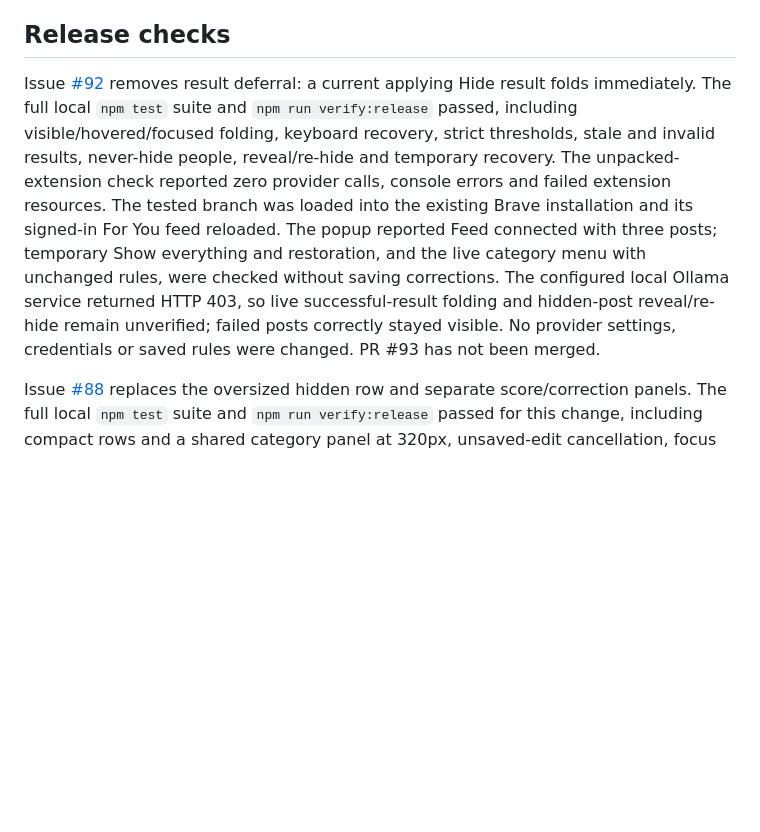
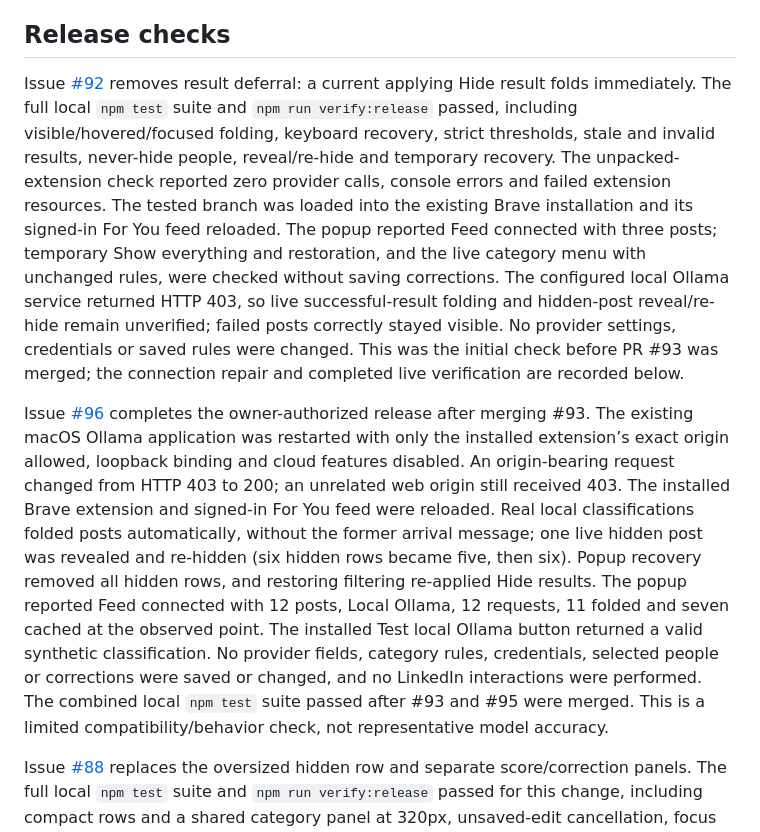
Before and after one commit to sighmoan1/linkedin-slop-filter, a Markdown page: docs/feed-experience.md, the part around the change. Drawn GitHub-style; blank space fills up the shorter version.

```diff
--- a/docs/feed-experience.md
+++ b/docs/feed-experience.md
@@ -10,7 +10,9 @@ Current results above a Hide category’s threshold fold immediately, including
 
 ## Release checks
 
-Issue [#92](https://github.com/sighmoan1/linkedin-slop-filter/issues/92) removes result deferral: a current applying Hide result folds immediately. The full local `npm test` suite and `npm run verify:release` passed, including visible/hovered/focused folding, keyboard recovery, strict thresholds, stale and invalid results, never-hide people, reveal/re-hide and temporary recovery. The unpacked-extension check reported zero provider calls, console errors and failed extension resources. The tested branch was loaded into the existing Brave installation and its signed-in For You feed reloaded. The popup reported Feed connected with three posts; temporary Show everything and restoration, and the live category menu with unchanged rules, were checked without saving corrections. The configured local Ollama service returned HTTP 403, so live successful-result folding and hidden-post reveal/re-hide remain unverified; failed posts correctly stayed visible. No provider settings, credentials or saved rules were changed. PR #93 has not been merged.
+Issue [#92](https://github.com/sighmoan1/linkedin-slop-filter/issues/92) removes result deferral: a current applying Hide result folds immediately. The full local `npm test` suite and `npm run verify:release` passed, including visible/hovered/focused folding, keyboard recovery, strict thresholds, stale and invalid results, never-hide people, reveal/re-hide and temporary recovery. The unpacked-extension check reported zero provider calls, console errors and failed extension resources. The tested branch was loaded into the existing Brave installation and its signed-in For You feed reloaded. The popup reported Feed connected with three posts; temporary Show everything and restoration, and the live category menu with unchanged rules, were checked without saving corrections. The configured local Ollama service returned HTTP 403, so live successful-result folding and hidden-post reveal/re-hide remain unverified; failed posts correctly stayed visible. No provider settings, credentials or saved rules were changed. This was the initial check before PR #93 was merged; the connection repair and completed live verification are recorded below.
+
+Issue [#96](https://github.com/sighmoan1/linkedin-slop-filter/issues/96) completes the owner-authorized release after merging #93. The existing macOS Ollama application was restarted with only the installed extension’s exact origin allowed, loopback binding and cloud features disabled. An origin-bearing request changed from HTTP 403 to 200; an unrelated web origin still received 403. The installed Brave extension and signed-in For You feed were reloaded. Real local classifications folded posts automatically, without the former arrival message; one live hidden post was revealed and re-hidden (six hidden rows became five, then six). Popup recovery removed all hidden rows, and restoring filtering re-applied Hide results. The popup reported Feed connected with 12 posts, Local Ollama, 12 requests, 11 folded and seven cached at the observed point. The installed Test local Ollama button returned a valid synthetic classification. No provider fields, category rules, credentials, selected people or corrections were saved or changed, and no LinkedIn interactions were performed. The combined local `npm test` suite passed after #93 and #95 were merged. This is a limited compatibility/behavior check, not representative model accuracy.
 
 Issue [#88](https://github.com/sighmoan1/linkedin-slop-filter/issues/88) replaces the oversized hidden row and separate score/correction panels. The full local `npm test` suite and `npm run verify:release` passed for this change, including compact rows and a shared category panel at 320px, unsaved-edit cancellation, focus and scroll recovery, actual unpacked-extension reload, popup recovery and correction privacy. The release check made zero provider requests and reported zero console errors or failed extension resources. At initial PR readiness, the owner’s signed-in Brave session was available, but native automation twice refused the reload because it detected active user interaction. Subsequent installation and signed-in verification are tracked on issue #88.
 
```
Also changed, not shown: docs/local-ollama.md (+8 -0 lines).
